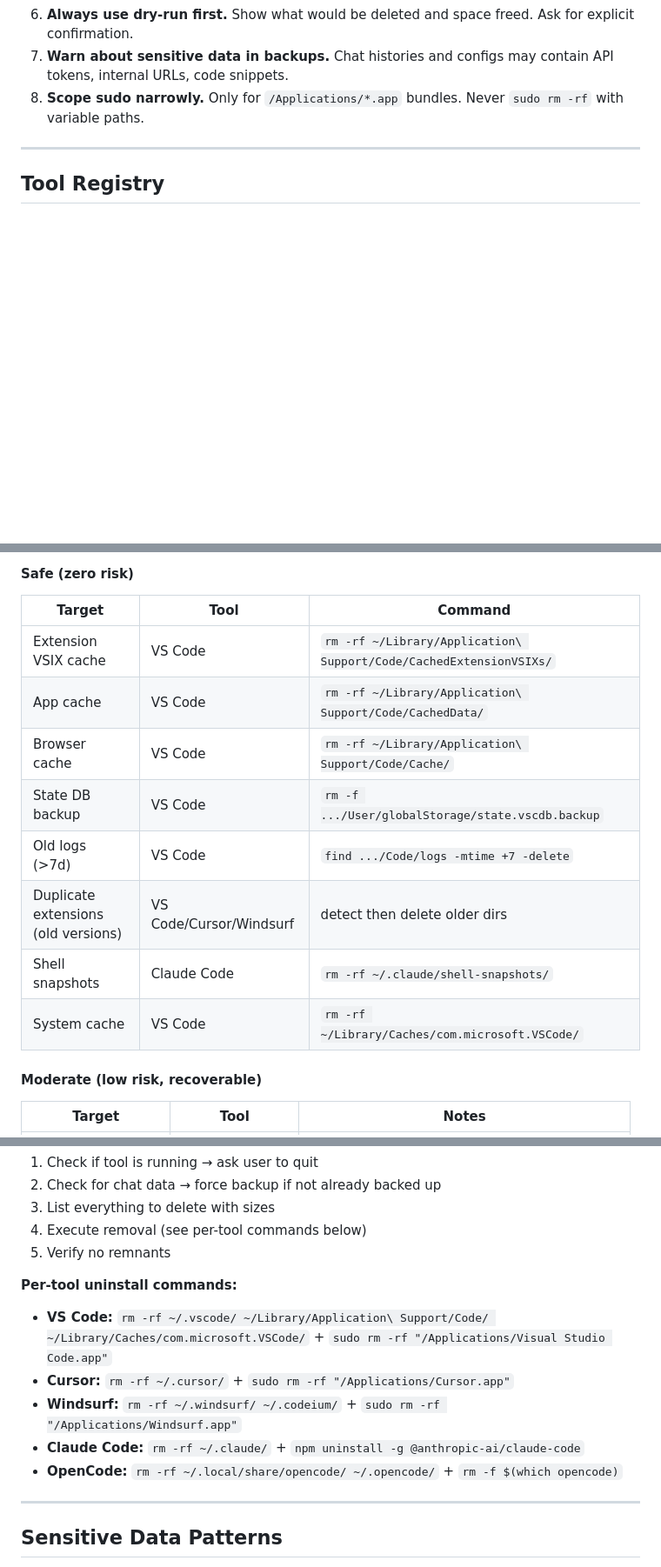
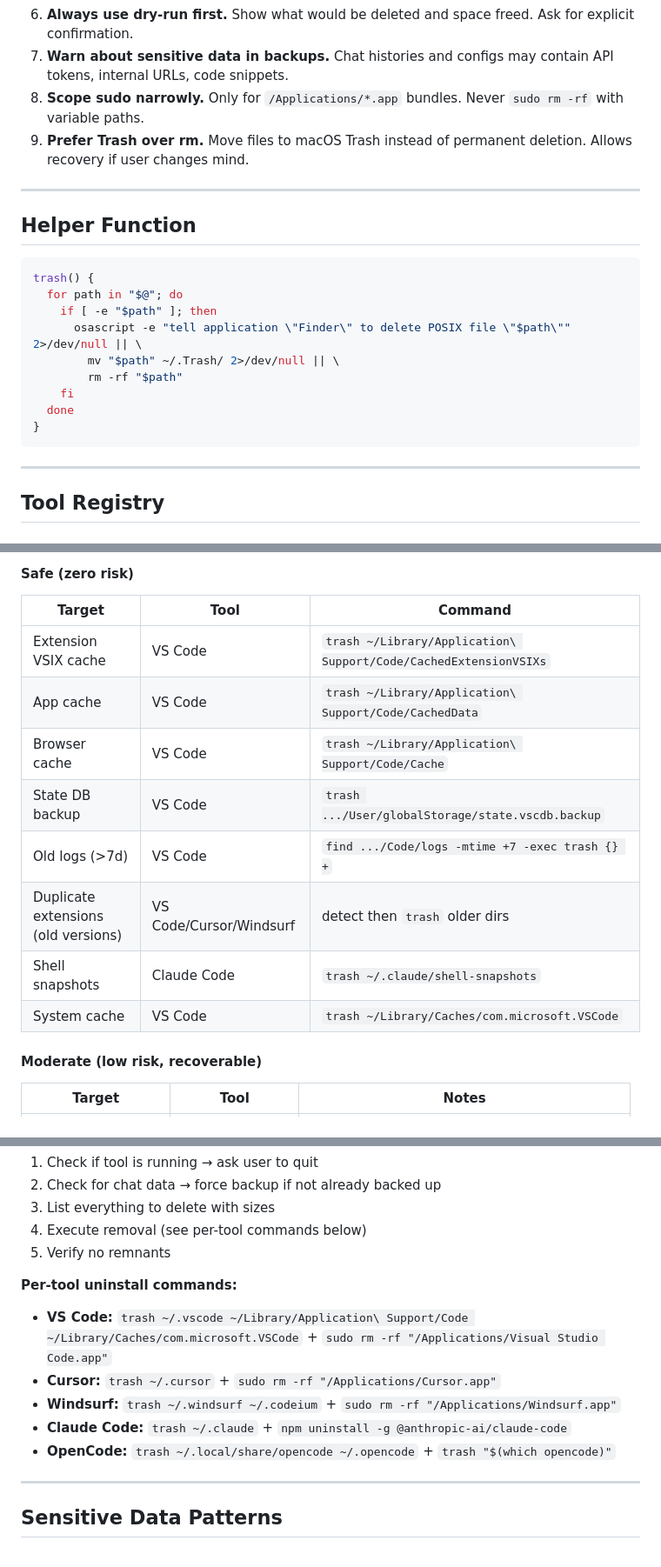
Before and after one commit to Linguage/henri_skills, a Markdown page: ai-tools-management/SKILL.md, 3 parts joined by grey strips. Shown at 87% size. Rendered like a GitHub page; blank space fills up the shorter version.

````diff
--- a/ai-tools-management/SKILL.md
+++ b/ai-tools-management/SKILL.md
@@ -27,6 +27,23 @@ Scan, back up, clean, and uninstall AI development tools on macOS.
 6. **Always use dry-run first.** Show what would be deleted and space freed. Ask for explicit confirmation.
 7. **Warn about sensitive data in backups.** Chat histories and configs may contain API tokens, internal URLs, code snippets.
 8. **Scope sudo narrowly.** Only for `/Applications/*.app` bundles. Never `sudo rm -rf` with variable paths.
+9. **Prefer Trash over rm.** Move files to macOS Trash instead of permanent deletion. Allows recovery if user changes mind.
+
+---
+
+## Helper Function
+
+```bash
+trash() {
+  for path in "$@"; do
+    if [ -e "$path" ]; then
+      osascript -e "tell application \"Finder\" to delete POSIX file \"$path\"" 2>/dev/null || \
+        mv "$path" ~/.Trash/ 2>/dev/null || \
+        rm -rf "$path"
+    fi
+  done
+}
+```
 
 ---
 
@@ -215,14 +232,14 @@ fi
 
 | Target | Tool | Command |
 |--------|------|---------|
-| Extension VSIX cache | VS Code | `rm -rf ~/Library/Application\ Support/Code/CachedExtensionVSIXs/` |
-| App cache | VS Code | `rm -rf ~/Library/Application\ Support/Code/CachedData/` |
-| Browser cache | VS Code | `rm -rf ~/Library/Application\ Support/Code/Cache/` |
-| State DB backup | VS Code | `rm -f .../User/globalStorage/state.vscdb.backup` |
-| Old logs (>7d) | VS Code | `find .../Code/logs -mtime +7 -delete` |
-| Duplicate extensions (old versions) | VS Code/Cursor/Windsurf | detect then delete older dirs |
-| Shell snapshots | Claude Code | `rm -rf ~/.claude/shell-snapshots/` |
-| System cache | VS Code | `rm -rf ~/Library/Caches/com.microsoft.VSCode/` |
+| Extension VSIX cache | VS Code | `trash ~/Library/Application\ Support/Code/CachedExtensionVSIXs` |
+| App cache | VS Code | `trash ~/Library/Application\ Support/Code/CachedData` |
+| Browser cache | VS Code | `trash ~/Library/Application\ Support/Code/Cache` |
+| State DB backup | VS Code | `trash .../User/globalStorage/state.vscdb.backup` |
+| Old logs (>7d) | VS Code | `find .../Code/logs -mtime +7 -exec trash {} +` |
+| Duplicate extensions (old versions) | VS Code/Cursor/Windsurf | detect then `trash` older dirs |
+| Shell snapshots | Claude Code | `trash ~/.claude/shell-snapshots` |
+| System cache | VS Code | `trash ~/Library/Caches/com.microsoft.VSCode` |
 
 #### Moderate (low risk, recoverable)
 
@@ -269,11 +286,11 @@ echo "Total to free: $((total / 1024))M"
 
 **Per-tool uninstall commands:**
 
-- **VS Code:** `rm -rf ~/.vscode/ ~/Library/Application\ Support/Code/ ~/Library/Caches/com.microsoft.VSCode/` + `sudo rm -rf "/Applications/Visual Studio Code.app"`
-- **Cursor:** `rm -rf ~/.cursor/` + `sudo rm -rf "/Applications/Cursor.app"`
-- **Windsurf:** `rm -rf ~/.windsurf/ ~/.codeium/` + `sudo rm -rf "/Applications/Windsurf.app"`
-- **Claude Code:** `rm -rf ~/.claude/` + `npm uninstall -g @anthropic-ai/claude-code`
-- **OpenCode:** `rm -rf ~/.local/share/opencode/ ~/.opencode/` + `rm -f $(which opencode)`
+- **VS Code:** `trash ~/.vscode ~/Library/Application\ Support/Code ~/Library/Caches/com.microsoft.VSCode` + `sudo rm -rf "/Applications/Visual Studio Code.app"`
+- **Cursor:** `trash ~/.cursor` + `sudo rm -rf "/Applications/Cursor.app"`
+- **Windsurf:** `trash ~/.windsurf ~/.codeium` + `sudo rm -rf "/Applications/Windsurf.app"`
+- **Claude Code:** `trash ~/.claude` + `npm uninstall -g @anthropic-ai/claude-code`
+- **OpenCode:** `trash ~/.local/share/opencode ~/.opencode` + `trash "$(which opencode)"`
 
 ---
 
````
Also changed, not shown: find-skills/SKILL.md (added, +133 -0 lines), health/SKILL.md (added, +382 -0 lines).
